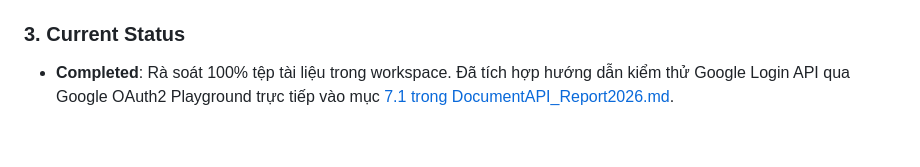
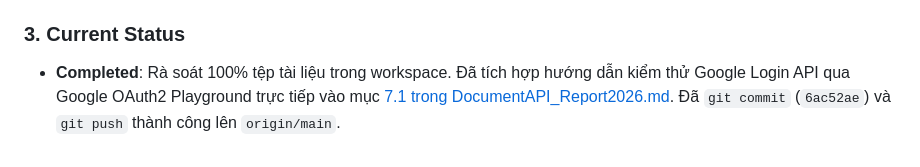
Before and after one commit to thanhlongts2k/dashboard-report, a Markdown page: HANDOVER_LOG.md, the part around the change. Drawn GitHub-style.

Commit message:
docs: update HANDOVER_LOG.md with push confirmation

```diff
--- a/HANDOVER_LOG.md
+++ b/HANDOVER_LOG.md
@@ -45,4 +45,4 @@ Rà soát toàn bộ các tệp tài liệu trong dự án (`DocumentAPI_Report2
 - `guildSendMail.md`: Sửa lỗi lặp từ tiêu đề `"## 3. Hướng Dẫn Cấu Hướng Dẫn Cấu Hình SMTP..."` -> `"## 3. Hướng Dẫn Cấu Hình SMTP..."`.
 
 ### 3. Current Status
-- **Completed**: Rà soát 100% tệp tài liệu trong workspace. Đã tích hợp hướng dẫn kiểm thử Google Login API qua Google OAuth2 Playground trực tiếp vào mục [7.1 trong DocumentAPI_Report2026.md](file:///d:/Sources/dashboard-report/DocumentAPI_Report2026.md#L366).
+- **Completed**: Rà soát 100% tệp tài liệu trong workspace. Đã tích hợp hướng dẫn kiểm thử Google Login API qua Google OAuth2 Playground trực tiếp vào mục [7.1 trong DocumentAPI_Report2026.md](file:///d:/Sources/dashboard-report/DocumentAPI_Report2026.md#L366). Đã `git commit` (`6ac52ae`) và `git push` thành công lên `origin/main`.
```
